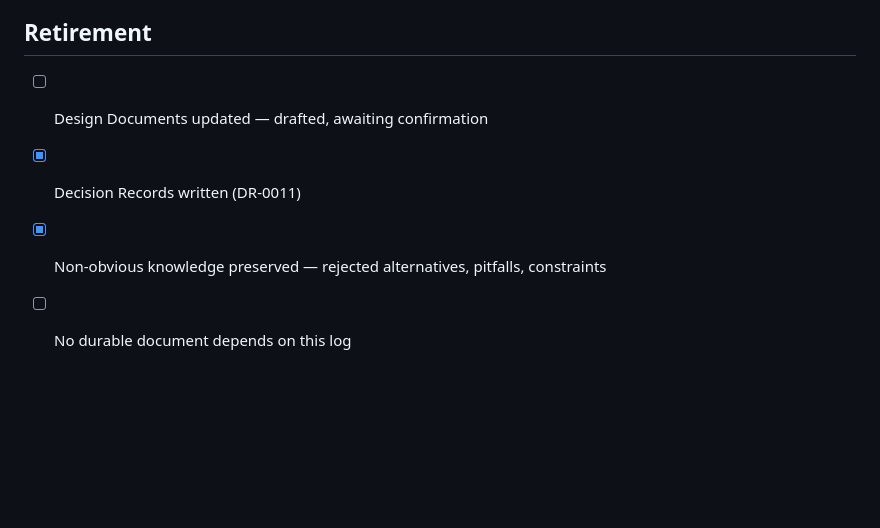
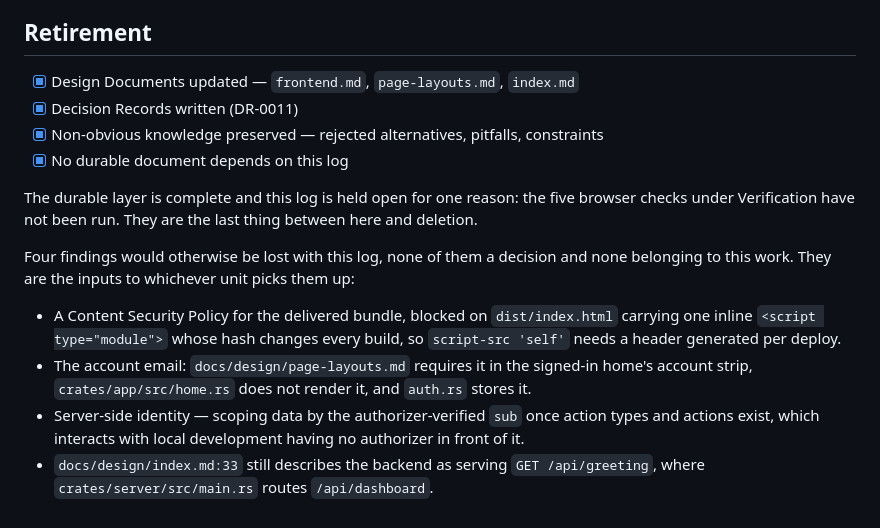
Before and after one commit to mitsuhitofujita/rust-leptos-axum-aws, a Markdown page: docs/work/2026-08-08-route-guards.md, the part around the change. GitHub-like rendering; blank space fills up the shorter version.

Commit message:
docs: close the route guard log down to its browser checks
The design documents now carry the guard, so the log's durable debt is
paid and only the five browser checks stand between it and deletion.
Recording that plainly keeps the log from reading as unfinished work.

Four findings surfaced during the guard but belong to no unit yet, and
would be lost when the log is deleted: the per-deploy CSP the inline
module script in `dist/index.html` forces, the account email the page
layouts require but `home.rs` does not render, scoping data by the
authorizer-verified `sub` once actions exist, and the stale greeting
endpoint in `docs/design/index.md`. They are carried here as inputs for
whoever picks them up.

Co-Authored-By: Claude Opus 5 <noreply@anthropic.com>

```diff
--- a/docs/work/2026-08-08-route-guards.md
+++ b/docs/work/2026-08-08-route-guards.md
@@ -189,7 +189,26 @@ DR-0011 rather than observed, and would first be seen against a deployed bundle.
 
 ## Retirement
 
-- [ ] Design Documents updated — drafted, awaiting confirmation
+- [x] Design Documents updated — `frontend.md`, `page-layouts.md`, `index.md`
 - [x] Decision Records written (DR-0011)
 - [x] Non-obvious knowledge preserved — rejected alternatives, pitfalls, constraints
-- [ ] No durable document depends on this log
+- [x] No durable document depends on this log
+
+The durable layer is complete and this log is held open for one reason: the five
+browser checks under Verification have not been run. They are the last thing
+between here and deletion.
+
+Four findings would otherwise be lost with this log, none of them a decision and
+none belonging to this work. They are the inputs to whichever unit picks them up:
+
+- A Content Security Policy for the delivered bundle, blocked on `dist/index.html`
+  carrying one inline `<script type="module">` whose hash changes every build, so
+  `script-src 'self'` needs a header generated per deploy.
+- The account email: `docs/design/page-layouts.md` requires it in the signed-in
+  home's account strip, `crates/app/src/home.rs` does not render it, and
+  `auth.rs` stores it.
+- Server-side identity — scoping data by the authorizer-verified `sub` once
+  action types and actions exist, which interacts with local development having
+  no authorizer in front of it.
+- `docs/design/index.md:33` still describes the backend as serving
+  `GET /api/greeting`, where `crates/server/src/main.rs` routes `/api/dashboard`.
```
